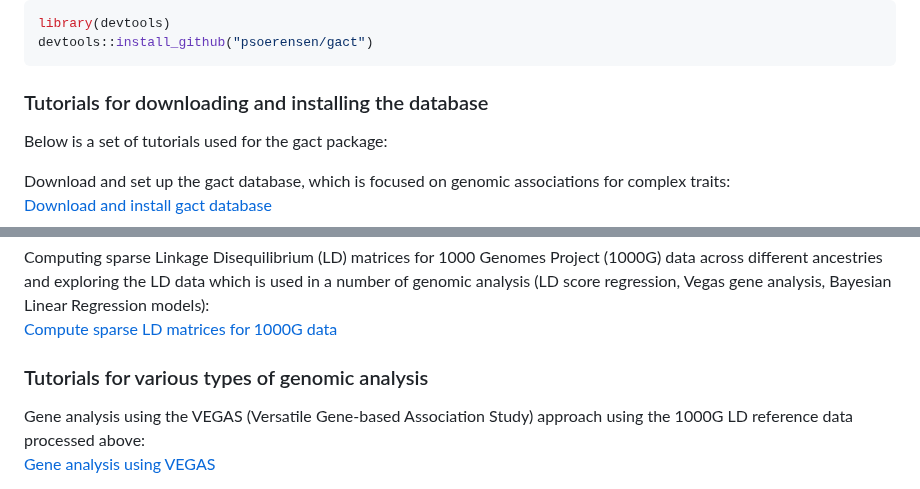
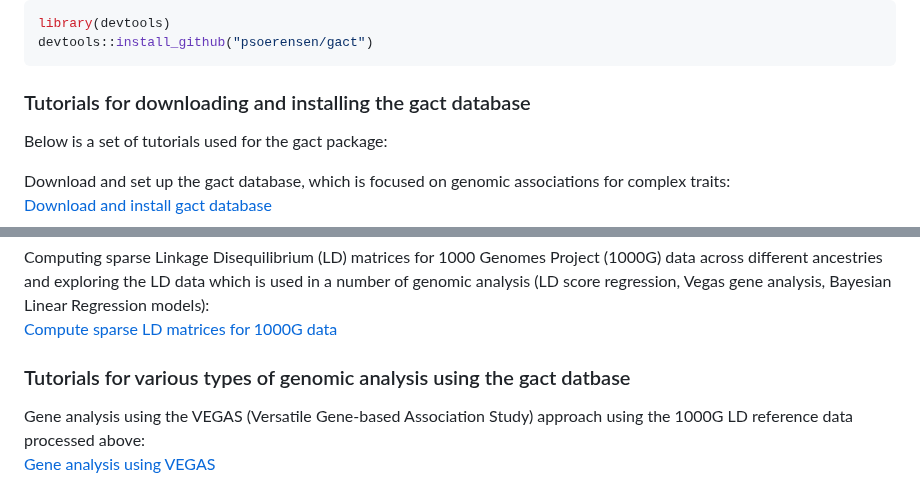
Before and after one commit to psoerensen/gact, a Markdown page: README.md, 2 parts joined by grey strips. Rendered like a GitHub page.

````diff
--- a/README.md
+++ b/README.md
@@ -60,7 +60,7 @@ library(devtools)
 devtools::install_github("psoerensen/gact")
 ```
 
-### Tutorials for downloading and installing the database
+### Tutorials for downloading and installing the gact database
 
 Below is a set of tutorials used for the gact package:
 
@@ -86,7 +86,7 @@ Vegas gene analysis, Bayesian Linear Regression models):
 [Compute sparse LD matrices for 1000G
 data](Document/Compute_sparseLD_1000G.html)
 
-### Tutorials for various types of genomic analysis
+### Tutorials for various types of genomic analysis using the gact datbase
 
 Gene analysis using the VEGAS (Versatile Gene-based Association Study)
 approach using the 1000G LD reference data processed above:
````
